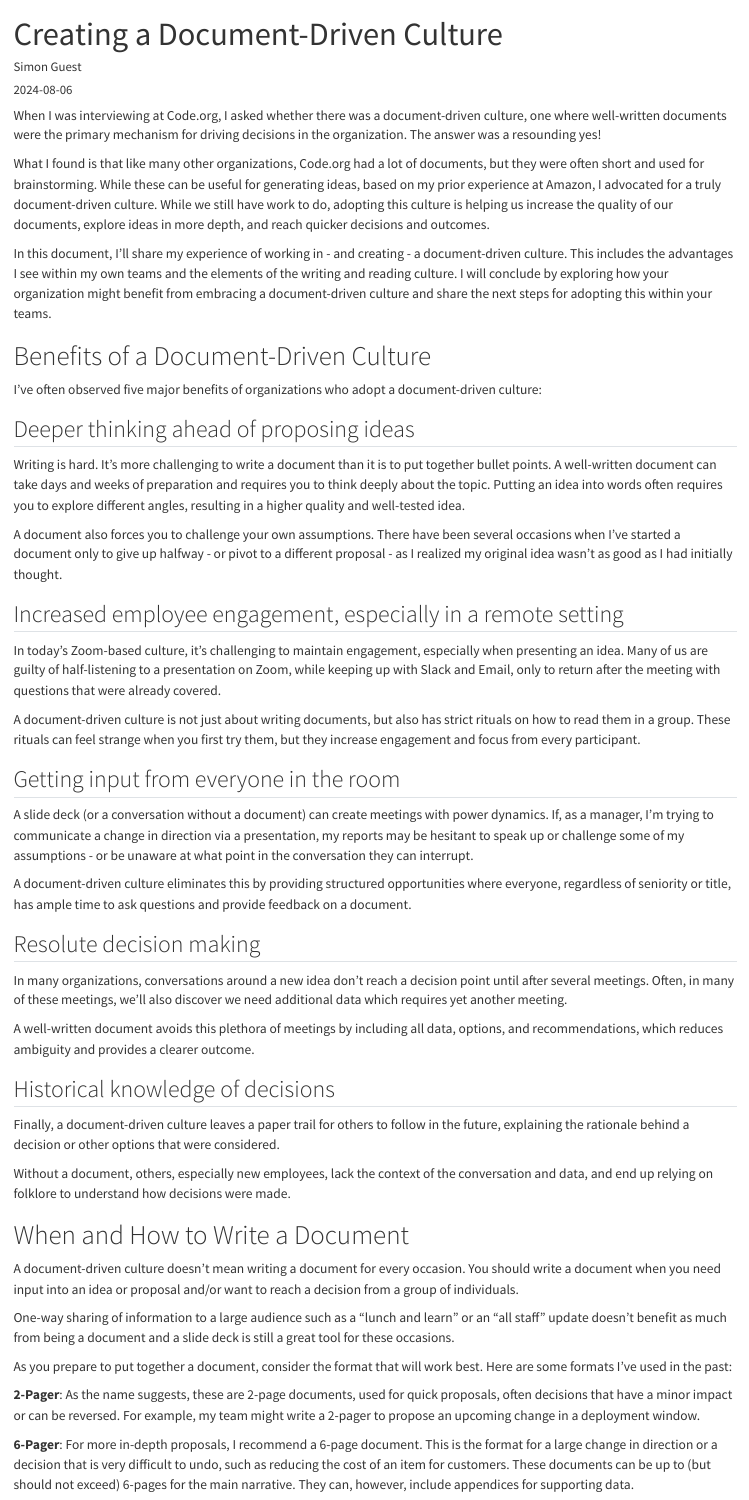
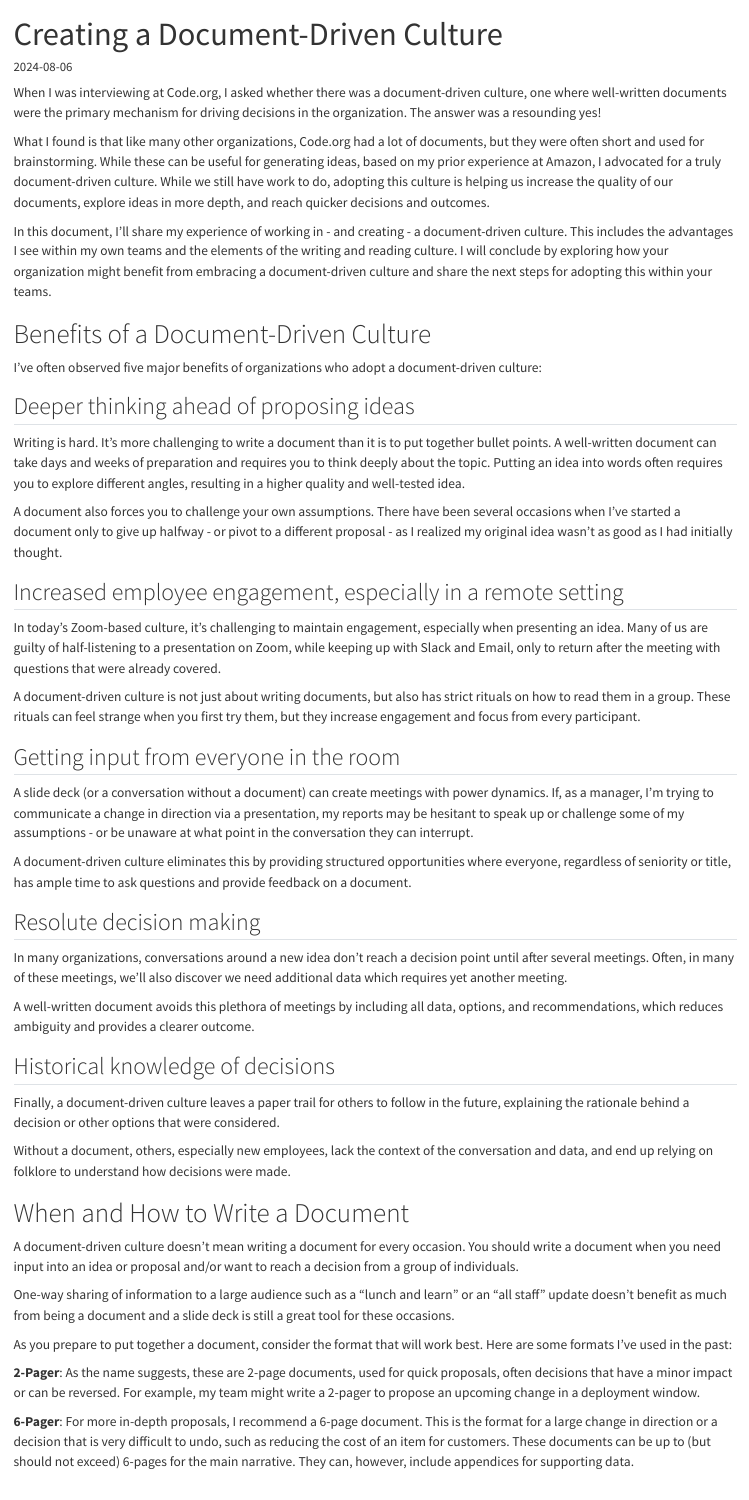
Before and after one commit to simonguest/simonguest.com, a Quarto document (p/creating-a-document-driven-culture/index.qmd): the page in a window 1100 px wide, from its top. Rendered offline with R 4.5, knitr and Pandoc in place of Quarto, with nearby package versions.

Commit message:
a11y fixes and tweaks

```diff
--- a/_quarto.yml
+++ b/_quarto.yml
@@ -5,13 +5,16 @@ website:
   title: "Simon Says"
   site-url: https://simonguest.com
   description: "The blog of Simon Guest"
+  search: false
   navbar:
     right:
       - about/index.qmd
       - icon: linkedin
-        href: https://www.linkedin.com/in/simonguest/
+        href: https://www.linkedin.com/in/simonguest
+        aria-label: Simon Guest on LinkedIn
       - icon: github
         href: https://github.com/simonguest
+        aria-label: Simon Guest on GitHub
 format:
   html:
     theme:
--- a/p/creating-a-document-driven-culture/index.qmd
+++ b/p/creating-a-document-driven-culture/index.qmd
@@ -1,7 +1,6 @@
 ---
 title: "Creating a Document-Driven Culture"
-description: "Amazon is famous for banning PowerPoint in favor of written documents. But why and how does this work? In this article, I share my experience and ideas for creating a document-driven culture."
-author: "Simon Guest"
+description: "Amazon is famous for banning PowerPoint in favor of written documents. But why and how does this work? I share my experience and ideas for creating a document-driven culture."
 date: "2024-08-06"
 categories: ["Technical Leadership"]
 image: "main.webp"
```
Also changed, not shown: index.qmd (+1 -1 lines), p/is-using-a-debugger-becoming-a-lost/index.qmd (+0 -1 lines), p/should-ctos-write-code/index.qmd (+0 -1 lines).
